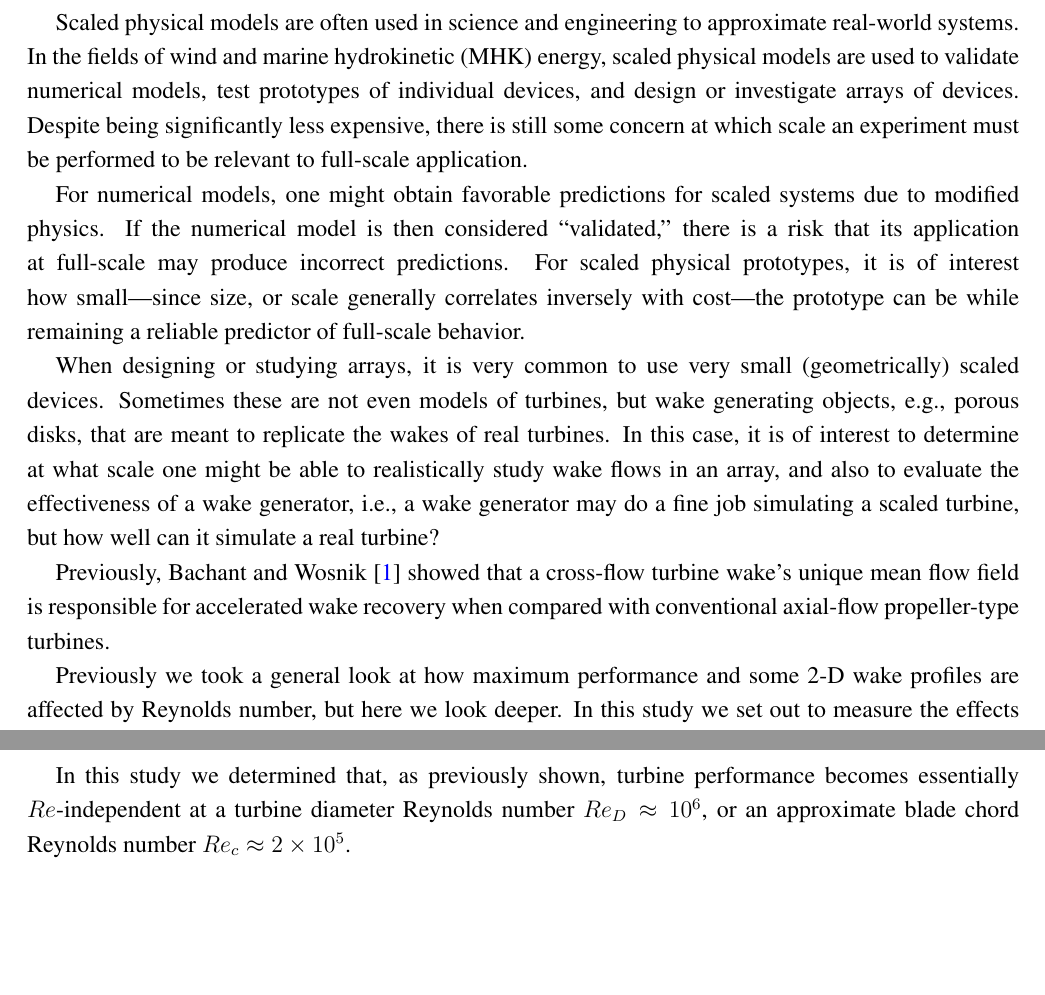
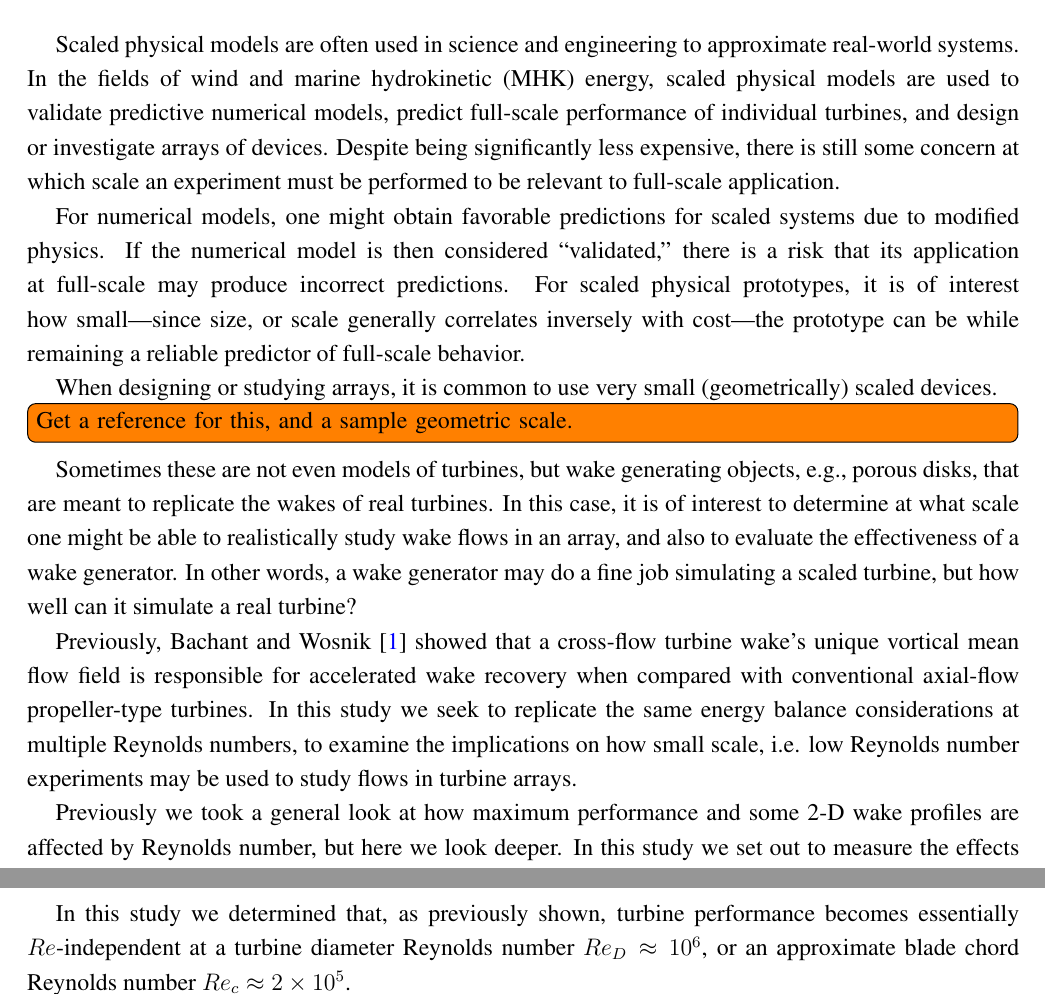
Before and after one commit to petebachant/CFT-Re-dep-paper, a LaTeX paper (paper.tex): two parts of pages 2 and 9 of 12, joined at a grey line, cut so that both start at the same text, the shorter picture padded with empty space. Compiled offline with pdfLaTeX.

Commit message:
Some work on introduction

```diff
--- a/paper.tex
+++ b/paper.tex
@@ -102,10 +102,11 @@ drivers of overall performance and interaction between multiple turbines.}
 
 Scaled physical models are often used in science and engineering to approximate
 real-world systems. In the fields of wind and marine hydrokinetic (MHK) energy,
-scaled physical models are used to validate numerical models, test prototypes of
-individual devices, and design or investigate arrays of devices. Despite being
-significantly less expensive, there is still some concern at which scale an
-experiment must be performed to be relevant to full-scale application.
+scaled physical models are used to validate predictive numerical models, predict
+full-scale performance of individual turbines, and design or investigate arrays
+of devices. Despite being significantly less expensive, there is still some
+concern at which scale an experiment must be performed to be relevant to
+full-scale application.
 
 For numerical models, one might obtain favorable predictions for scaled systems
 due to modified physics. If the numerical model is then considered
@@ -114,18 +115,26 @@ incorrect predictions. For scaled physical prototypes, it is of interest how
 small---since size, or scale generally correlates inversely with cost---the
 prototype can be while remaining a reliable predictor of full-scale behavior.
 
-When designing or studying arrays, it is very common to use very small
-(geometrically) scaled devices. Sometimes these are not even models of turbines,
-but wake generating objects, e.g., porous disks, that are meant to replicate the
+When designing or studying arrays, it is common to use very small
+(geometrically) scaled devices.
+% %
+\todo[inline]{Get a reference for this, and a sample geometric scale.}
+% %
+Sometimes these are not even models of turbines, but
+wake generating objects, e.g., porous disks, that are meant to replicate the
 wakes of real turbines. In this case, it is of interest to determine at what
 scale one might be able to realistically study wake flows in an array, and also
-to evaluate the effectiveness of a wake generator, i.e., a wake generator may do
-a fine job simulating a scaled turbine, but how well can it simulate a real
-turbine?
+to evaluate the effectiveness of a wake generator. In other words, a wake
+generator may do a fine job simulating a scaled turbine, but how well can it
+simulate a real turbine?
 
 Previously, Bachant and Wosnik \cite{Bachant2015-JoT} showed that a cross-flow
-turbine wake's unique mean flow field is responsible for accelerated wake
-recovery when compared with conventional axial-flow propeller-type turbines.
+turbine wake's unique vortical mean flow field is responsible for accelerated
+wake recovery when compared with conventional axial-flow propeller-type
+turbines. In this study we seek to replicate the same energy balance
+considerations at multiple Reynolds numbers, to examine the implications on how
+small scale, i.e. low Reynolds number experiments may be used to study flows in
+turbine arrays.
 
 Previously we took a general look at how maximum performance and some 2-D wake
 profiles are affected by Reynolds number, but here we look deeper. In this study
```
Also changed, not shown: paper.tex (8 more changed lines).
